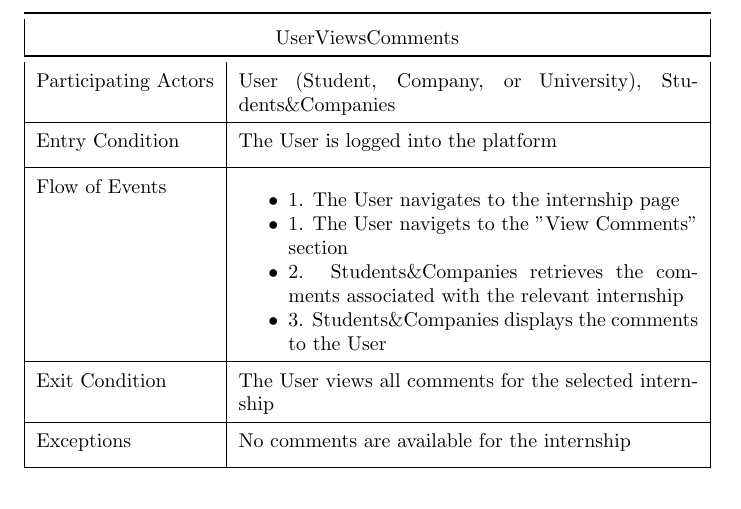
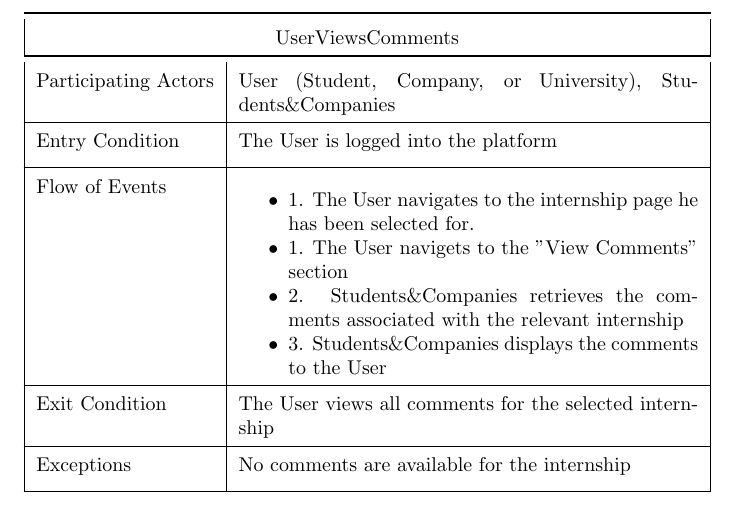
Before and after one commit to alesalv0/RattiSalvatoreYalcin, a LaTeX document (RASD.tex): part of page 31 of 61, cut so that both start at the same text. Compiled offline with pdfLaTeX.

Commit message:
Updates from Overleaf

```diff
--- a/RASD.tex
+++ b/RASD.tex
@@ -551,7 +551,7 @@ Participating Actors & User (Student, Company, or University), Students\&Compani
 Entry Condition & The User is logged into the platform\\ [1ex]
 \hline
 Flow of Events & \begin{itemize}
-		      \item 1. The User navigates to the internship page
+		      \item 1. The User navigates to the internship page he has been selected for.
                 \item 1. The User navigets to the "View Comments" section
 		      \item 2. Students\&Companies retrieves the comments associated with the relevant internship
 		      \item 3. Students\&Companies displays the comments to the User
```
